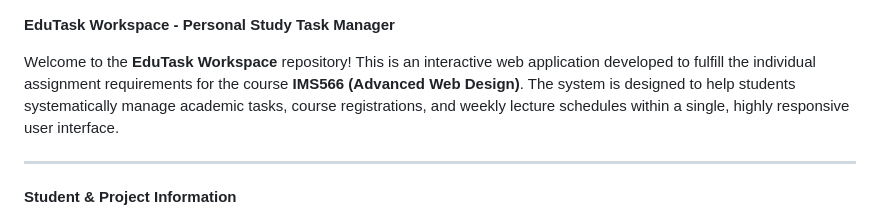
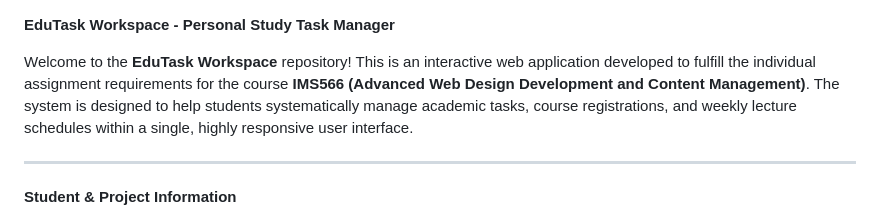
Before and after one commit to hqff1zah98/edutask-workspace, a Markdown page: README.md, the part around the change. Drawn GitHub-style.

```diff
--- a/README.md
+++ b/README.md
@@ -1,6 +1,6 @@
 **EduTask Workspace - Personal Study Task Manager**
 
-Welcome to the **EduTask Workspace** repository! This is an interactive web application developed to fulfill the individual assignment requirements for the course **IMS566 (Advanced Web Design)**. The system is designed to help students systematically manage academic tasks, course registrations, and weekly lecture schedules within a single, highly responsive user interface.
+Welcome to the **EduTask Workspace** repository! This is an interactive web application developed to fulfill the individual assignment requirements for the course **IMS566 (Advanced Web Design Development and Content Management)**. The system is designed to help students systematically manage academic tasks, course registrations, and weekly lecture schedules within a single, highly responsive user interface.
 
 ---
 
```
